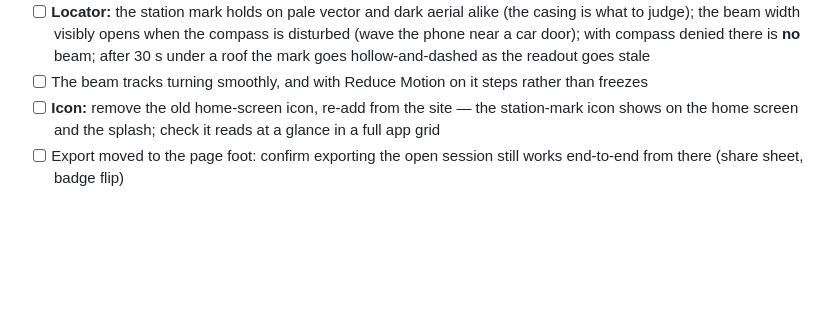
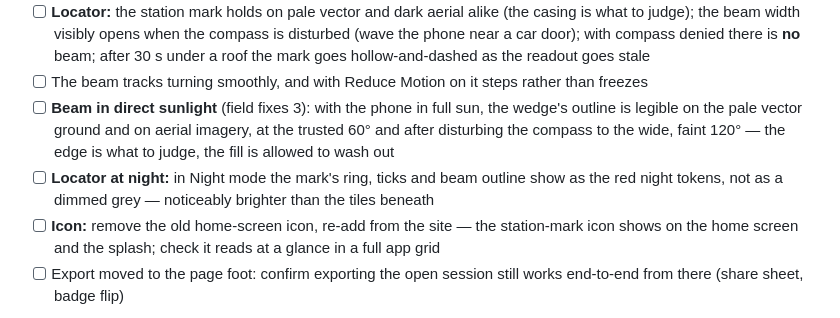
Before and after one commit to njakeman/survey-tool, a Markdown page: docs/ios-manual-checklist.md, the part around the change. Drawn GitHub-style; blank space fills up the shorter version.

```diff
--- a/docs/ios-manual-checklist.md
+++ b/docs/ios-manual-checklist.md
@@ -430,6 +430,12 @@ styled state, so only eyes on the real screen can sign it off.
       near a car door); with compass denied there is **no** beam; after 30 s under a roof the
       mark goes hollow-and-dashed as the readout goes stale
 - [ ] The beam tracks turning smoothly, and with Reduce Motion on it steps rather than freezes
+- [ ] **Beam in direct sunlight** (field fixes 3): with the phone in full sun, the wedge's
+      outline is legible on the pale vector ground and on aerial imagery, at the trusted 60°
+      and after disturbing the compass to the wide, faint 120° — the edge is what to judge, the
+      fill is allowed to wash out
+- [ ] **Locator at night:** in Night mode the mark's ring, ticks and beam outline show as the
+      red night tokens, not as a dimmed grey — noticeably brighter than the tiles beneath
 - [ ] **Icon:** remove the old home-screen icon, re-add from the site — the station-mark icon
       shows on the home screen and the splash; check it reads at a glance in a full app grid
 - [ ] Export moved to the page foot: confirm exporting the open session still works end-to-end
```
Also changed, not shown: docs/styling.md (+32 -0 lines).
